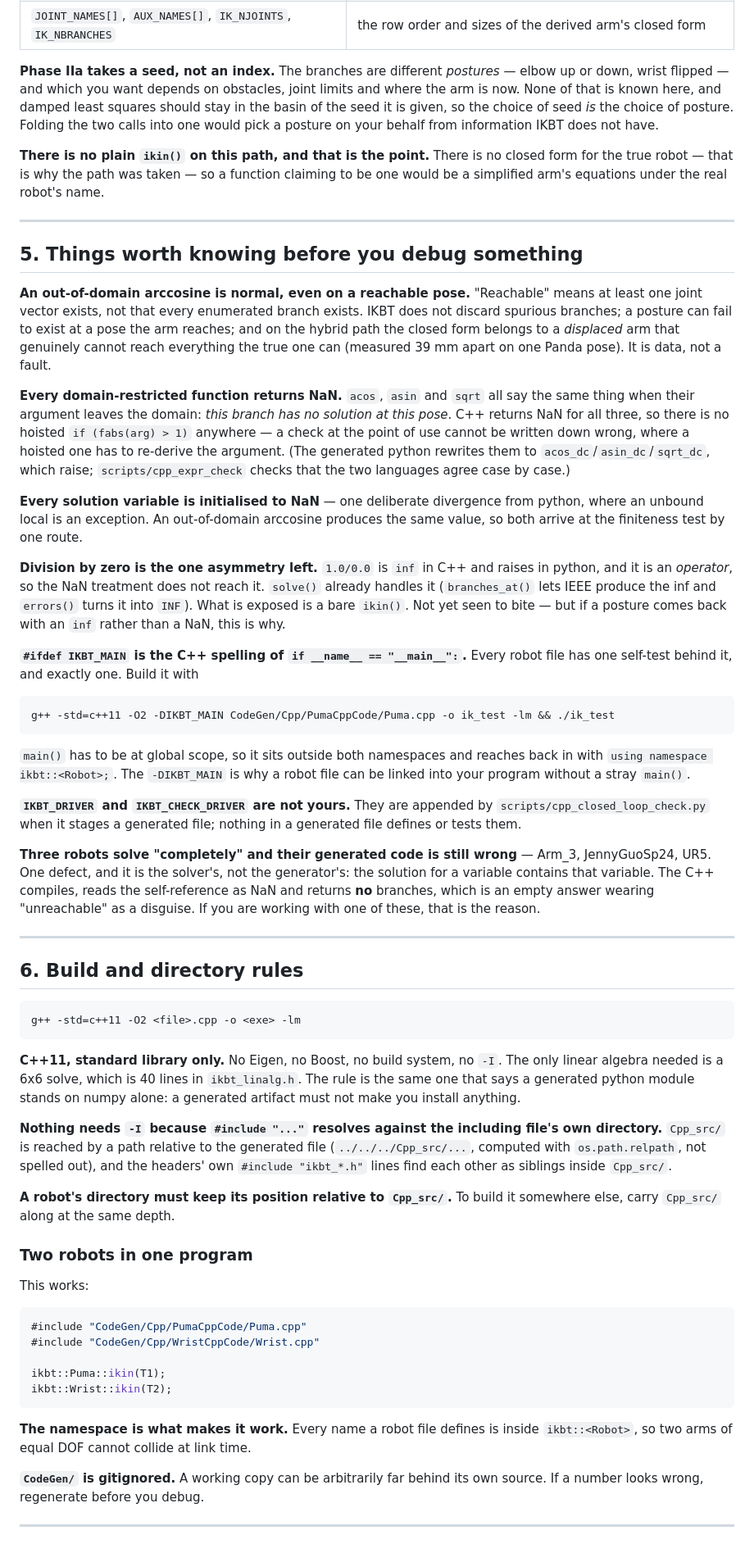
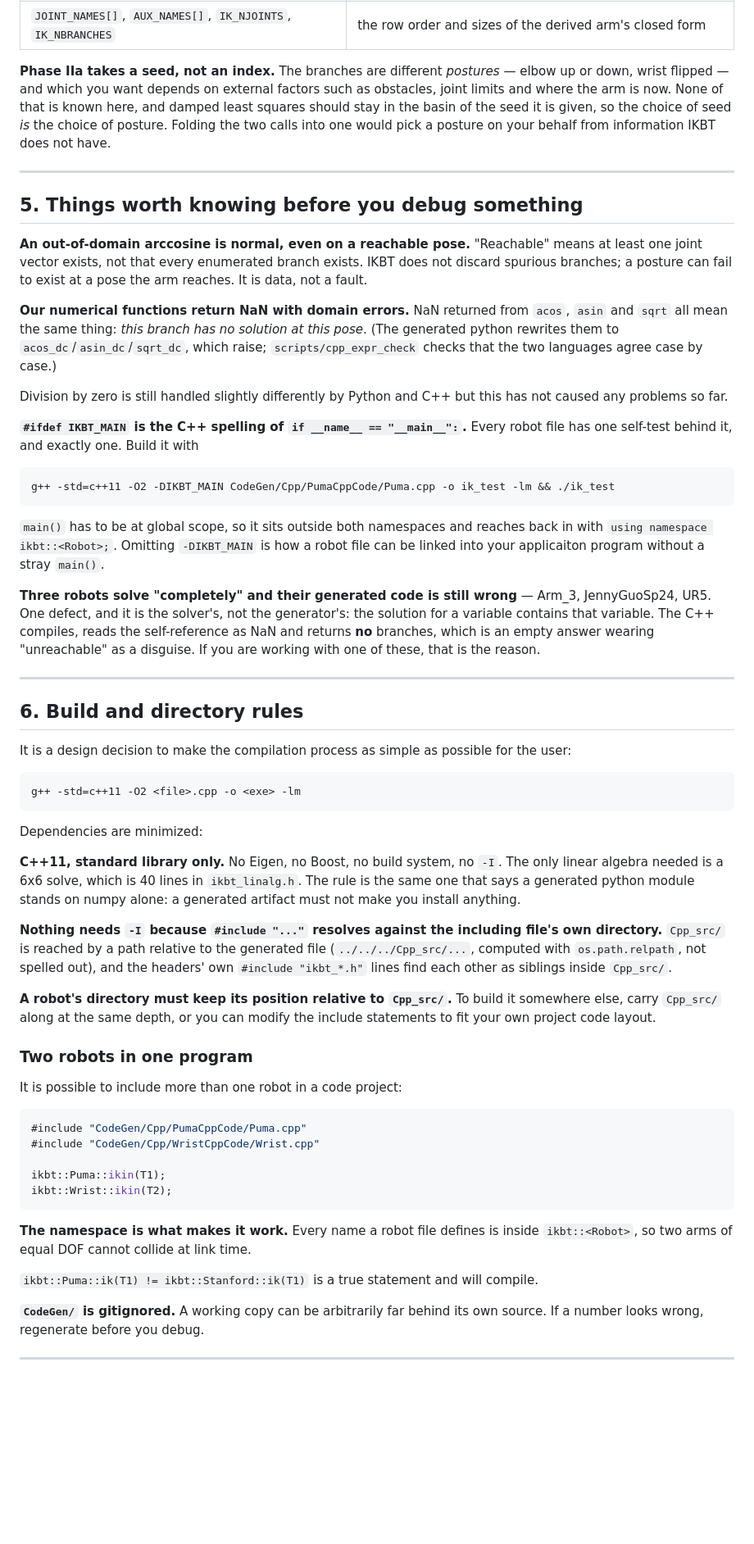
Before and after one commit to uw-biorobotics/IKBT, a Markdown page: IKdocs/CPP_API.md, the part around one of its changes. Shown at 82% size. GitHub-like rendering; blank space fills up the shorter version.

````diff
--- a/IKdocs/CPP_API.md
+++ b/IKdocs/CPP_API.md
@@ -536,14 +511,12 @@ spurious, worst round-trip pose error 2.4e-12, 0.14 s per pose.
 | `JOINT_NAMES[]`, `AUX_NAMES[]`, `IK_NJOINTS`, `IK_NBRANCHES` | the row order and sizes of the derived arm's closed form |
 
 **Phase IIa takes a seed, not an index.** The branches are different *postures* — elbow up or down,
-wrist flipped — and which you want depends on obstacles, joint limits and where the arm is now.
+wrist flipped — and which you want depends on external factors such as
+obstacles, joint limits and where the arm is now.
 None of that is known here, and damped least squares should stay in the basin of the seed it is
 given, so the choice of seed *is* the choice of posture. Folding the two calls into one would pick
 a posture on your behalf from information IKBT does not have.
 
-**There is no plain `ikin()` on this path, and that is the point.** There is no closed form for the
-true robot — that is why the path was taken — so a function claiming to be one would be a
-simplified arm's equations under the real robot's name.
 
 ---
 
@@ -551,26 +524,16 @@ simplified arm's equations under the real robot's name.
 
 **An out-of-domain arccosine is normal, even on a reachable pose.** "Reachable" means at least one
 joint vector exists, not that every enumerated branch exists. IKBT does not discard spurious
-branches; a posture can fail to exist at a pose the arm reaches; and on the hybrid path the closed
-form belongs to a *displaced* arm that genuinely cannot reach everything the true one can (measured
-39 mm apart on one Panda pose). It is data, not a fault.
+branches; a posture can fail to exist at a pose the arm reaches. It is data, not a fault.
 
-**Every domain-restricted function returns NaN.** `acos`, `asin` and `sqrt` all say the
-same thing when their argument leaves the domain: *this branch has no solution at this pose*. C++
-returns NaN for all three, so there is no hoisted `if (fabs(arg) > 1)` anywhere — a check at the
-point of use cannot be written down wrong, where a hoisted one has to re-derive the argument. (The
+**Our numerical  functions return NaN with domain errors.**  NaN returned from
+`acos`, `asin` and `sqrt` all mean the
+same thing\: *this branch has no solution at this pose*.  (The
 generated python rewrites them to `acos_dc`/`asin_dc`/`sqrt_dc`, which raise;
 `scripts/cpp_expr_check` checks that the two languages agree case by case.)
 
-**Every solution variable is initialised to NaN** — one deliberate divergence from python, where an
-unbound local is an exception. An out-of-domain arccosine produces the same value, so both arrive
-at the finiteness test by one route.
-
-**Division by zero is the one asymmetry left.** `1.0/0.0` is `inf` in C++ and raises in python, and
-it is an *operator*, so the NaN treatment does not reach it. `solve()` already handles it
-(`branches_at()` lets IEEE produce the inf and `errors()` turns it into `INF`). What is exposed is a
-bare `ikin()`. Not yet seen to bite — but if a posture comes back with an `inf` rather than a NaN,
-this is why.
+Division by zero is still handled slightly differently by Python and C++ but this has not
+caused any problems so far.
 
 **`#ifdef IKBT_MAIN` is the C++ spelling of `if __name__ == "__main__":`.** Every robot file has one
 self-test behind it, and exactly one. Build it with
@@ -580,12 +543,8 @@ g++ -std=c++11 -O2 -DIKBT_MAIN CodeGen/Cpp/PumaCppCode/Puma.cpp -o ik_test -lm &
 ```
 
 `main()` has to be at global scope, so it sits outside both namespaces and reaches back in with
-`using namespace ikbt::<Robot>;`. The `-DIKBT_MAIN` is why a robot file can be linked into your
-program without a stray `main()`.
-
-**`IKBT_DRIVER` and `IKBT_CHECK_DRIVER` are not yours.** They are appended by
-`scripts/cpp_closed_loop_check.py` when it stages a generated file; nothing in a generated file
-defines or tests them.
+`using namespace ikbt::<Robot>;`. Omitting `-DIKBT_MAIN` is how a robot file can be linked into your
+applicaiton program without a stray `main()`.
 
 **Three robots solve "completely" and their generated code is still wrong** — Arm_3, JennyGuoSp24,
 UR5. One defect, and it is the solver's, not the generator's: the solution for a variable contains
@@ -596,10 +555,12 @@ is the reason.
 ---
 
 ## 6. Build and directory rules
+It is a design decision to make the compilation process as simple as possible for the user:
 
 ```
 g++ -std=c++11 -O2 <file>.cpp -o <exe> -lm
 ```
+Dependencies are minimized:
 
 **C++11, standard library only.** No Eigen, no Boost, no build system, no `-I`. The only linear
 algebra needed is a 6x6 solve, which is 40 lines in `ikbt_linalg.h`. The rule is the same one that
@@ -612,11 +573,11 @@ anything.
 as siblings inside `Cpp_src/`.
 
 **A robot's directory must keep its position relative to `Cpp_src/`.** To build it somewhere else,
-carry `Cpp_src/` along at the same depth.
+carry `Cpp_src/` along at the same depth, or you can modify the include statements to fit  your
+own project code layout.
 
 ### Two robots in one program
-
-This works:
+It is possible to include more than one robot in a code project:
 
 ```cpp
 #include "CodeGen/Cpp/PumaCppCode/Puma.cpp"
@@ -628,6 +589,9 @@ ikbt::Wrist::ikin(T2);
 
 **The namespace is what makes it work.** Every name a robot file defines is inside
 `ikbt::<Robot>`, so two arms of equal DOF cannot collide at link time.
+
+``ikbt::Puma::ik(T1) != ikbt::Stanford::ik(T1)``
+is a true statement and will compile.
 
 **`CodeGen/` is gitignored.** A working copy can be arbitrarily far behind its own source. If a
 number looks wrong, regenerate before you debug.
````
Also changed, not shown: other parts of IKdocs/CPP_API.md (+70 -95 lines).
